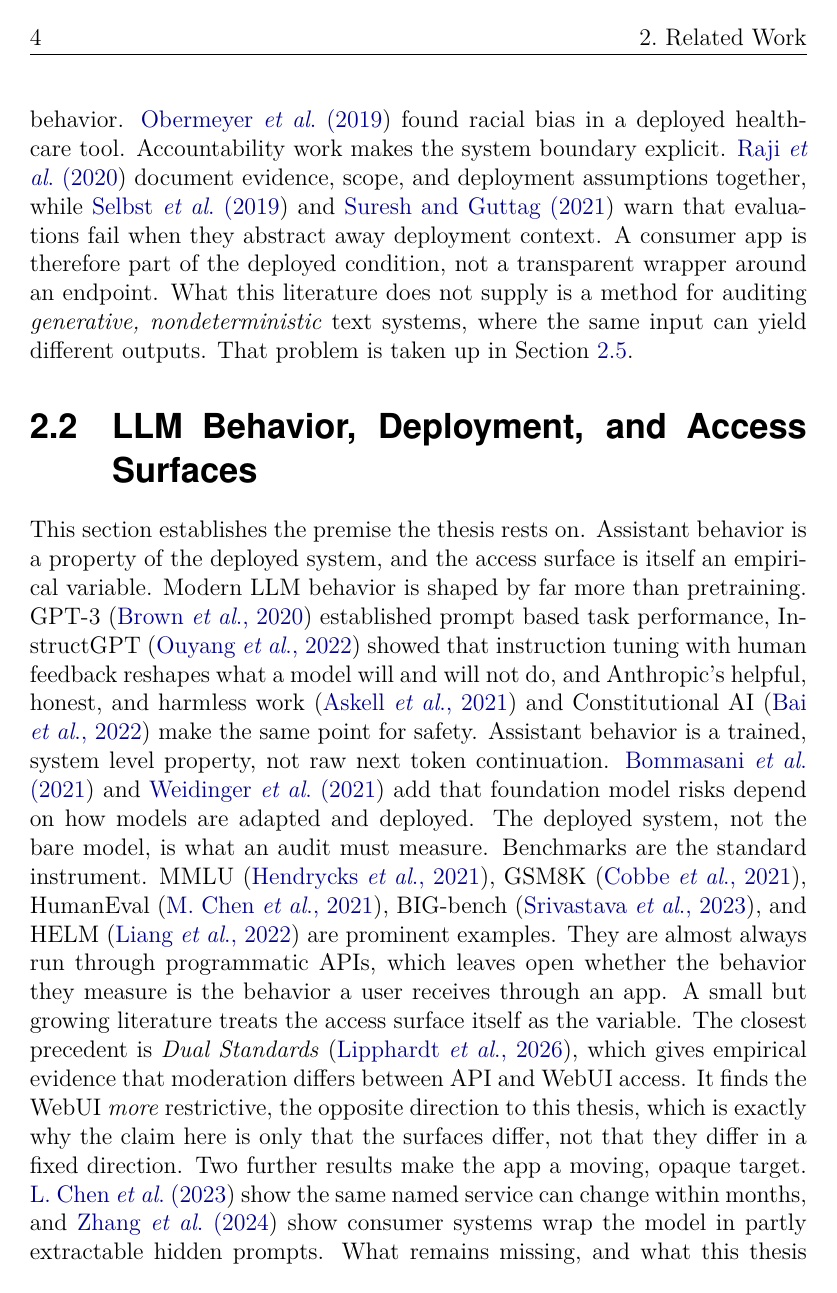
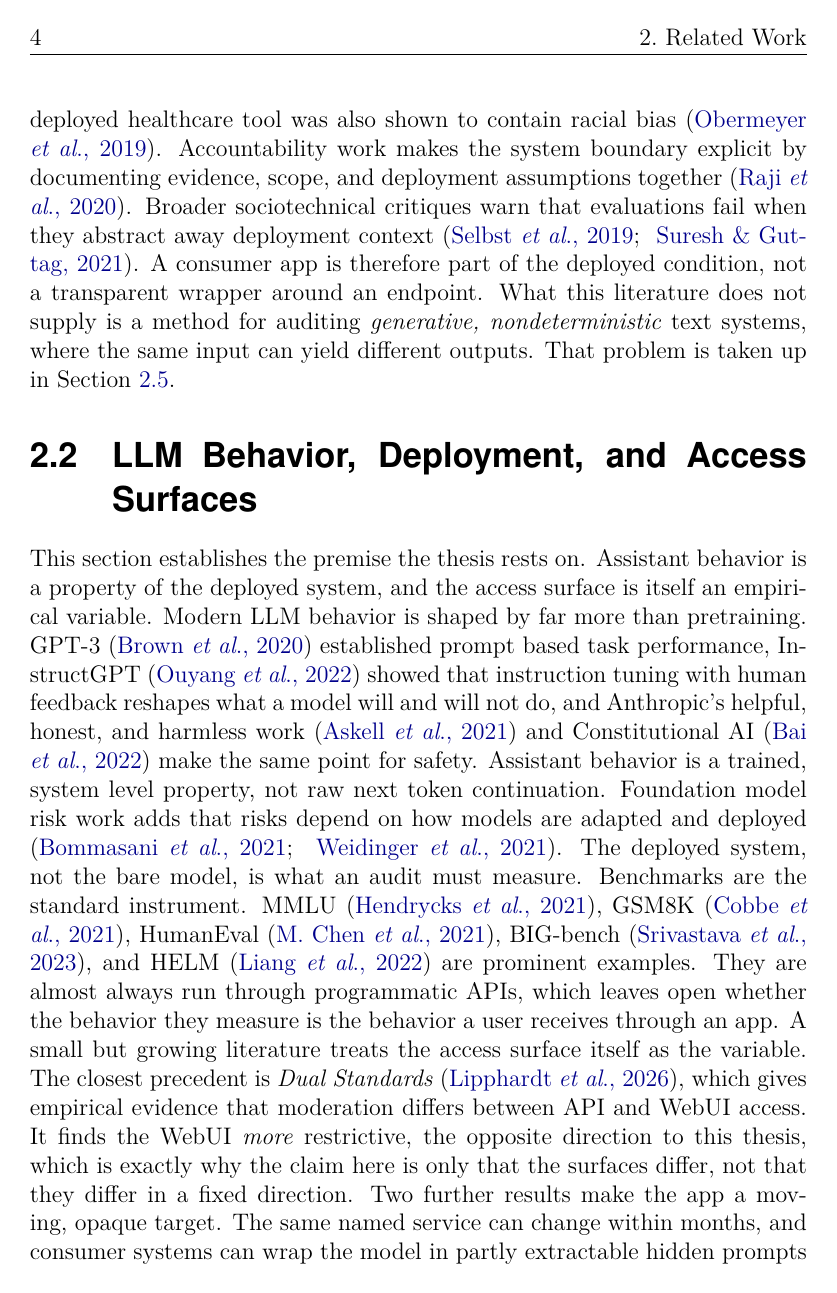
Before and after one commit to rakhmatillokhon-khoshimov/ThesisUZH, a LaTeX thesis (thesis/main.tex, which reads thesis/sections/01_introduction.tex, thesis/sections/02_related_work.tex): page 12 of 95. The pictures show the PDF file docs/thesis_Auditing_Access_Channel_Effects_in_LLM_Behavior.pdf that the author committed with the source.

Commit message:
Use parenthetical APA citations in thesis

```diff
--- a/thesis/sections/01_introduction.tex
+++ b/thesis/sections/01_introduction.tex
@@ -19 +12,0 @@ their risks are sociotechnical and deployment dependent, as discussed by
-\textcite{foundation_models} and \textcite{weidinger_risks}.
--- a/thesis/sections/02_related_work.tex
+++ b/thesis/sections/02_related_work.tex
@@ -25,8 +23,10 @@ that publishing such audits changed vendor behavior. \textcite{obermeyer_bias}
-found racial bias in a deployed healthcare tool. Accountability work makes the
-system boundary explicit. \textcite{raji_gap} document evidence, scope, and
-deployment assumptions together, while \textcite{selbst_abstraction} and
-\textcite{suresh_guttag} warn that evaluations fail when they abstract away
-deployment context. A consumer app is therefore part of the deployed
+classifiers that aggregate scores had hidden. Publishing such audits can change
+vendor behavior \parencite{raji_actionable}. A deployed healthcare tool was also
+shown to contain racial bias \parencite{obermeyer_bias}. Accountability work
+makes the system boundary explicit by documenting evidence, scope, and deployment
+assumptions together \parencite{raji_gap}. Broader sociotechnical critiques warn
+that evaluations fail when they abstract away deployment context
+\parencite{selbst_abstraction,suresh_guttag}. A consumer app is therefore part of the deployed
 condition, not a transparent wrapper around an endpoint. What this literature does
 not supply is a method for auditing \emph{generative, nondeterministic} text
 systems, where the same input can yield different outputs. That problem is taken
@@ -42,10 +42,10 @@ variable. Modern LLM behavior is shaped by far more than pretraining. GPT-3
 reshapes what a model will and will not do, and Anthropic's helpful, honest, and
 harmless work \parencite{helpful_harmless} and Constitutional AI
 \parencite{constitutional_ai} make the same point for safety. Assistant behavior
-is a trained, system level property, not raw next token continuation.
-\textcite{foundation_models} and \textcite{weidinger_risks} add that foundation
-model risks depend on how models are adapted and deployed. The deployed system,
-not the bare model, is what an audit must measure. Benchmarks are the standard
+is a trained, system level property, not raw next token continuation. Foundation
+model risk work adds that risks depend on how models are adapted and deployed
+\parencite{foundation_models,weidinger_risks}. The deployed system, not the bare
+model, is what an audit must measure. Benchmarks are the standard
 instrument. MMLU \parencite{mmlu}, GSM8K \parencite{gsm8k}, HumanEval
 \parencite{codex}, BIG-bench \parencite{bigbench}, and HELM \parencite{helm} are
 prominent examples. They are
@@ -57,9 +57,9 @@ empirical evidence that moderation differs between API and WebUI access. It
 finds the WebUI \emph{more} restrictive, the opposite direction to this thesis,
 which is exactly why the claim here is only that the surfaces differ, not that they
 differ in a fixed direction. Two further results make the app a moving, opaque
-target. \textcite{chatgpt_drift} show the same named service can change within
-months, and \textcite{prompt_extraction} show consumer systems wrap the model in
-partly extractable hidden prompts. What remains missing, and
+target. The same named service can change within months, and consumer systems can
+wrap the model in partly extractable hidden prompts
+\parencite{chatgpt_drift,prompt_extraction}. What remains missing, and
 what this thesis supplies, is a direct, paired comparison of a bare API against
 the official app on one fixed diagnostic prompt bank.
 
@@ -136,4 +134,6 @@ and \textcite{fleiss_kappa}, with interpretation guidance from
-\textcite{mchugh_kappa}, are the standard instruments. This
+human coding must be quantified. Kappa coefficients are the standard instruments,
+with established interpretation guidance
+\parencite{cohen_kappa,fleiss_kappa,mchugh_kappa}. This
 thesis combines all three: repetition for nondeterminism, automated coding
 checked against an independent blind second coder, and kappa based inter rater
 reliability. A reported divergence is therefore unlikely to be an artifact of
```
Also changed, not shown: thesis/main.tex (+2 -2 lines), docs/thesis_Auditing_Access_Channel_Effects_in_LLM_Behavior.pdf, thesis/sections/01_introduction.tex (19 more changed lines), thesis/sections/02_related_work.tex (22 more changed lines).
